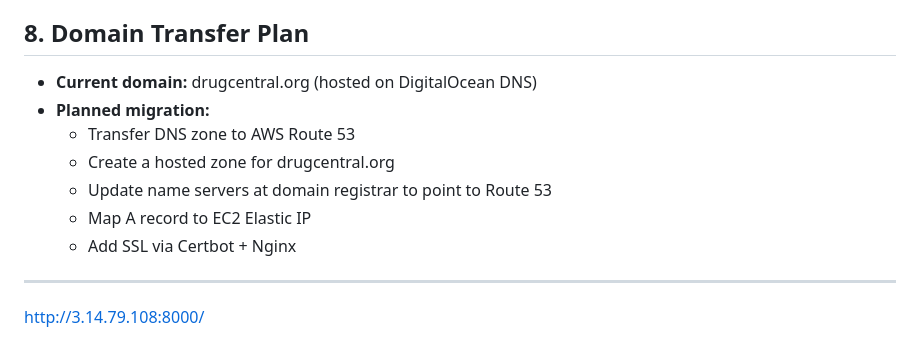
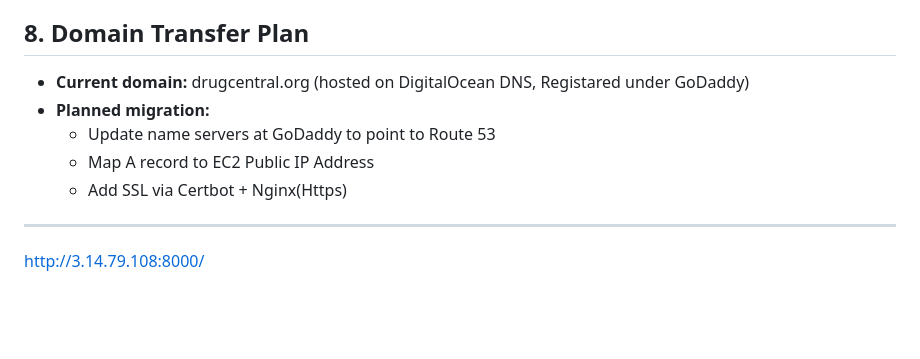
Before and after one commit to unmtransinfo/DrugCentral-2023, a Markdown page: docs/README.md, the part around the change. Drawn GitHub-style; blank space fills up the shorter version.

```diff
--- a/docs/README.md
+++ b/docs/README.md
@@ -94,13 +94,11 @@ API and UI tested for:
 
 ## 8. Domain Transfer Plan
 
-- **Current domain:** drugcentral.org (hosted on DigitalOcean DNS)
+- **Current domain:** drugcentral.org (hosted on DigitalOcean DNS, Registared under GoDaddy)
 - **Planned migration:**
-  - Transfer DNS zone to AWS Route 53
-  - Create a hosted zone for drugcentral.org
-  - Update name servers at domain registrar to point to Route 53
-  - Map A record to EC2 Elastic IP
-  - Add SSL via Certbot + Nginx
+  - Update name servers at GoDaddy to point to Route 53
+  - Map A record to EC2 Public IP Address
+  - Add SSL via Certbot + Nginx(Https)
 
 ---
 [http://3.14.79.108:8000/](http://3.14.79.108:8000/)
```
